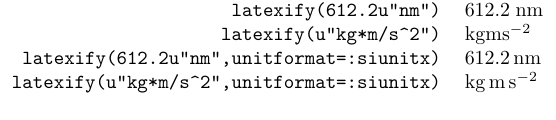
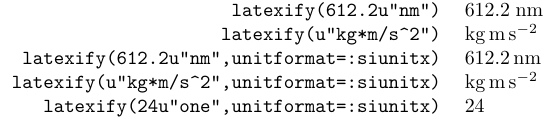
Before and after one commit to gustaphe/UnitfulLatexify.jl, a LaTeX figure (assets/examples.tex): the whole page. Compiled offline with XeLaTeX.

Commit message:
Mathrm spacing - close #2

```diff
--- a/assets/examples.tex
+++ b/assets/examples.tex
@@ -4,9 +4,10 @@
 \begin{document}
 \begin{tabular}{rl}
         \verb+latexify(612.2u"nm")+ & $612.2\;\mathrm{nm}$\\
-        \verb+latexify(u"kg*m/s^2")+ & $\mathrm{kg}\mathrm{m}\mathrm{s}^{-2}$\\
+        \verb+latexify(u"kg*m/s^2")+ & $\mathrm{kg}\,\mathrm{m}\,\mathrm{s}^{-2}$\\
         \verb+latexify(612.2u"nm",unitformat=:siunitx)+ & \SI{612.2}{\nano\meter}\\
         \verb+latexify(u"kg*m/s^2",unitformat=:siunitx)+ & \si{\kilo\gram\meter\per\second\tothe{2}}\\
+        \verb+latexify(24u"one",unitformat=:siunitx)+ & \num{24}\\
 \end{tabular}
 
 \end{document}
```
Also changed, not shown: assets/examples.png, 2 other files.
